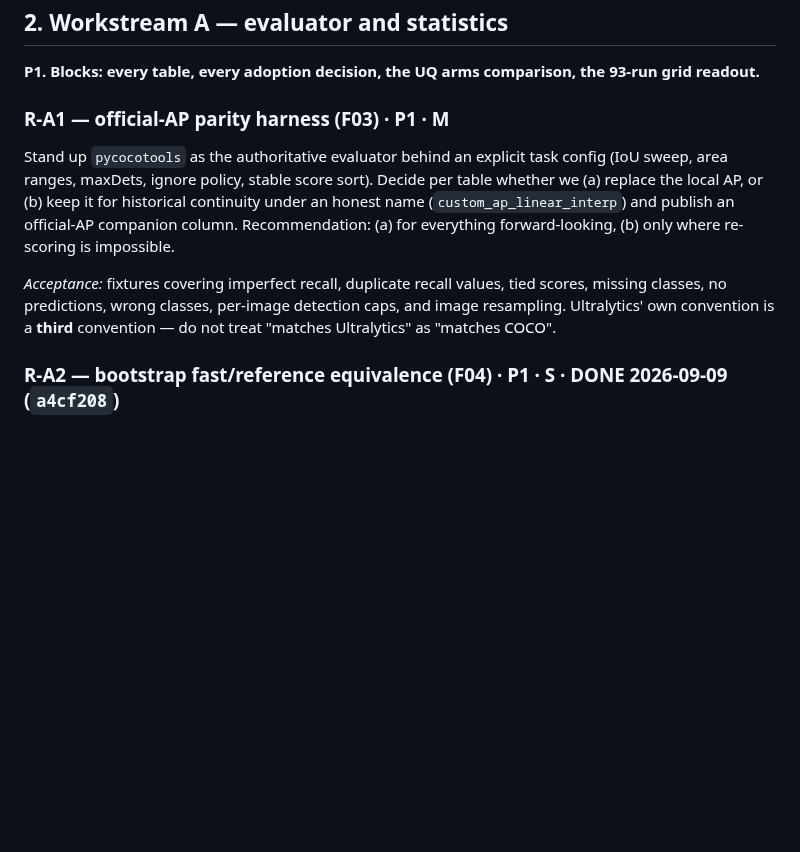
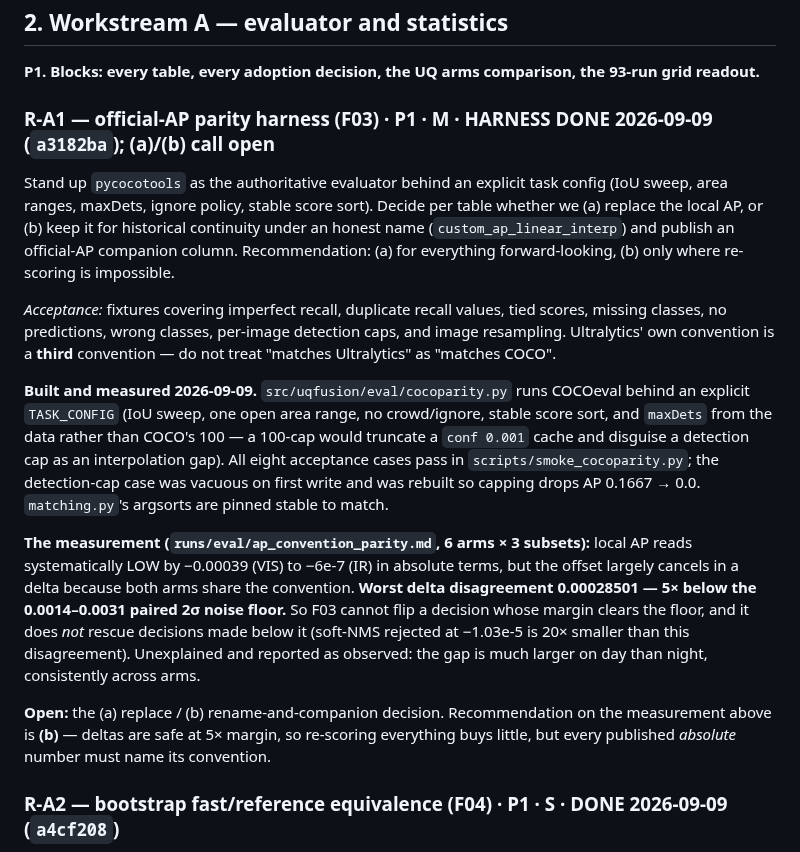
Before and after one commit to Laksh-saroha/uqfusion, a Markdown page: docs/TODO-2026-09-09-architecture-review.md, the part around the change. GitHub-like rendering; blank space fills up the shorter version.

Commit message:
Record R-A1 as measured in the backlog and the run log
Marks the harness done and the (a)/(b) decision open, with the number that
decision should rest on: worst delta disagreement 0.00028501 against a
0.0014-0.0031 noise floor.

Records both things the measurement does NOT establish -- it does not rescue
decisions made below the noise floor, and the day/night asymmetry in the gap is
unexplained.

Co-Authored-By: Claude Opus 5 <noreply@anthropic.com>

```diff
--- a/docs/TODO-2026-09-09-architecture-review.md
+++ b/docs/TODO-2026-09-09-architecture-review.md
@@ -60,7 +60,7 @@ the artifact the rest of the backlog waits on.
 
 **P1. Blocks: every table, every adoption decision, the UQ arms comparison, the 93-run grid readout.**
 
-### R-A1 — official-AP parity harness (F03) · P1 · M
+### R-A1 — official-AP parity harness (F03) · P1 · M · **HARNESS DONE 2026-09-09 (`a3182ba`); (a)/(b) call open**
 Stand up `pycocotools` as the authoritative evaluator behind an explicit task config (IoU sweep,
 area ranges, maxDets, ignore policy, stable score sort). Decide per table whether we (a) replace the
 local AP, or (b) keep it for historical continuity under an honest name (`custom_ap_linear_interp`)
@@ -70,6 +70,25 @@ and publish an official-AP companion column. Recommendation: (a) for everything
 *Acceptance:* fixtures covering imperfect recall, duplicate recall values, tied scores, missing
 classes, no predictions, wrong classes, per-image detection caps, and image resampling. Ultralytics'
 own convention is a **third** convention — do not treat "matches Ultralytics" as "matches COCO".
+
+**Built and measured 2026-09-09.** `src/uqfusion/eval/cocoparity.py` runs COCOeval behind an
+explicit `TASK_CONFIG` (IoU sweep, one open area range, no crowd/ignore, stable score sort, and
+`maxDets` from the data rather than COCO's 100 — a 100-cap would truncate a `conf 0.001` cache and
+disguise a detection cap as an interpolation gap). All eight acceptance cases pass in
+`scripts/smoke_cocoparity.py`; the detection-cap case was vacuous on first write and was rebuilt so
+capping drops AP 0.1667 → 0.0. `matching.py`'s argsorts are pinned stable to match.
+
+**The measurement (`runs/eval/ap_convention_parity.md`, 6 arms × 3 subsets):** local AP reads
+systematically LOW by −0.00039 (VIS) to −6e-7 (IR) in absolute terms, but the offset largely cancels
+in a delta because both arms share the convention. **Worst delta disagreement 0.00028501 — 5× below
+the 0.0014–0.0031 paired 2σ noise floor.** So F03 cannot flip a decision whose margin clears the
+floor, and it does *not* rescue decisions made below it (soft-NMS rejected at −1.03e-5 is 20× smaller
+than this disagreement). Unexplained and reported as observed: the gap is much larger on day than
+night, consistently across arms.
+
+**Open:** the (a) replace / (b) rename-and-companion decision. Recommendation on the measurement
+above is **(b)** — deltas are safe at 5× margin, so re-scoring everything buys little, but every
+published *absolute* number must name its convention.
 
 ### R-A2 — bootstrap fast/reference equivalence (F04) · P1 · S · **DONE 2026-09-09 (`a4cf208`)**
 Declare a missing-class policy (drop the class from the macro mean, or score it 0 — the review's
```
Also changed, not shown: progress.md (+1 -0 lines).
